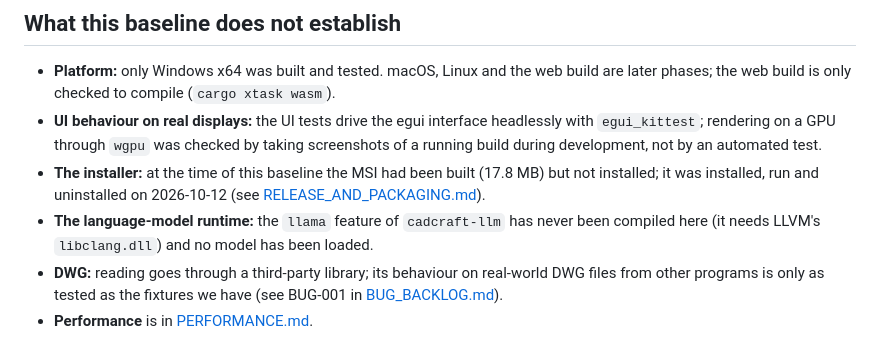
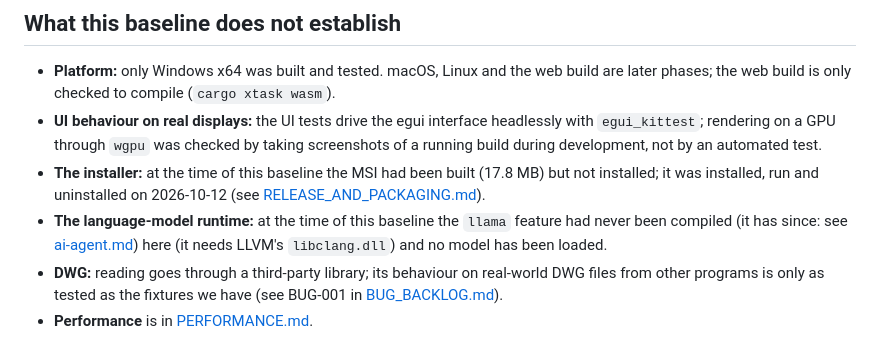
Before and after one commit to HolagundiWorks/AAD, a Markdown page: docs/QUALITY_BASELINE.md, the part around the change. GitHub-like rendering.

```diff
--- a/docs/QUALITY_BASELINE.md
+++ b/docs/QUALITY_BASELINE.md
@@ -46,7 +46,7 @@ disabled or weakened to get that result.
   `egui_kittest`; rendering on a GPU through `wgpu` was checked by taking screenshots of a running
   build during development, not by an automated test.
 - **The installer:** at the time of this baseline the MSI had been built (17.8 MB) but not installed; it was installed, run and uninstalled on 2026-10-12 (see [RELEASE_AND_PACKAGING.md](RELEASE_AND_PACKAGING.md)).
-- **The language-model runtime:** the `llama` feature of `cadcraft-llm` has never been compiled
+- **The language-model runtime:** at the time of this baseline the `llama` feature had never been compiled (it has since: see [ai-agent.md](ai-agent.md))
   here (it needs LLVM's `libclang.dll`) and no model has been loaded.
 - **DWG:** reading goes through a third-party library; its behaviour on real-world DWG files from
   other programs is only as tested as the fixtures we have (see BUG-001 in
```
Also changed, not shown: docs/BUILD_AND_DEVELOPMENT.md (+1 -1 lines), docs/ai-agent.md (+1 -1 lines).
